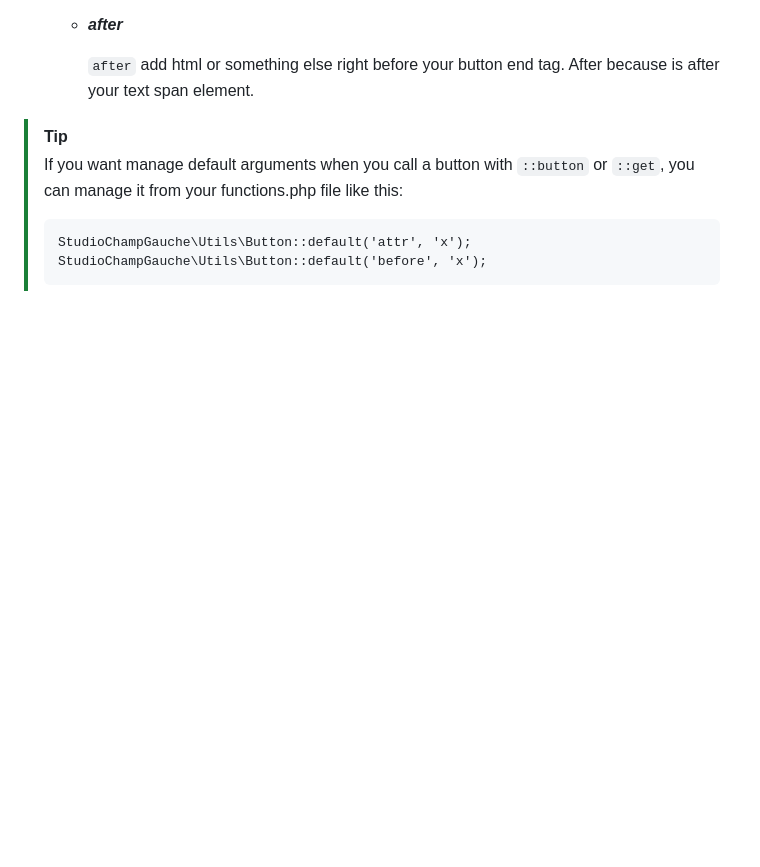
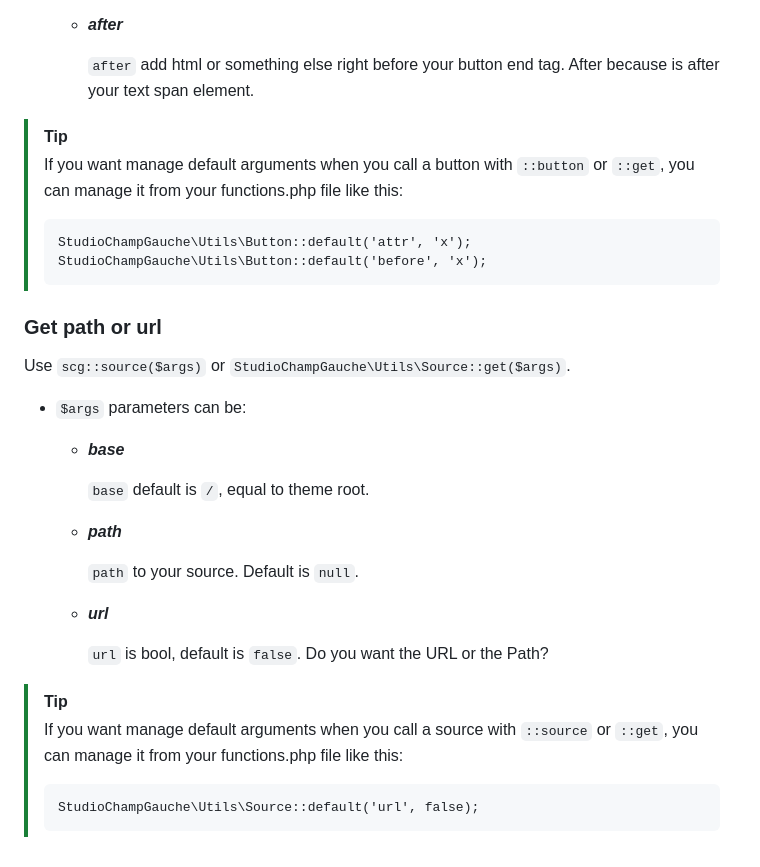
Before and after one commit to studiochampgauche/headless-react-wordpress-boilerplate, a Markdown page: DOCS.md, the part around the change. Rendered like a GitHub page; blank space fills up the shorter version.

````diff
--- a/DOCS.md
+++ b/DOCS.md
@@ -87,3 +87,27 @@ Use `scg::button($text, $args)` or `StudioChampGauche\Utils\Button::get($text, $
 > StudioChampGauche\Utils\Button::default('attr', 'x');
 > StudioChampGauche\Utils\Button::default('before', 'x');
 > ```
+
+
+### Get path or url
+Use `scg::source($args)` or `StudioChampGauche\Utils\Source::get($args)`.
+
+- `$args` parameters can be:
+    - ***base***
+
+      `base` default is `/`, equal to theme root.
+
+    - ***path***
+
+      `path` to your source. Default is `null`.
+
+    - ***url***
+
+      `url` is bool, default is `false`. Do you want the URL or the Path?
+
+
+> [!TIP]
+> If you want manage default arguments when you call a source with `::source` or `::get`, you can manage it from your functions.php file like this:
+> ```
+> StudioChampGauche\Utils\Source::default('url', false);
+> ```
````
